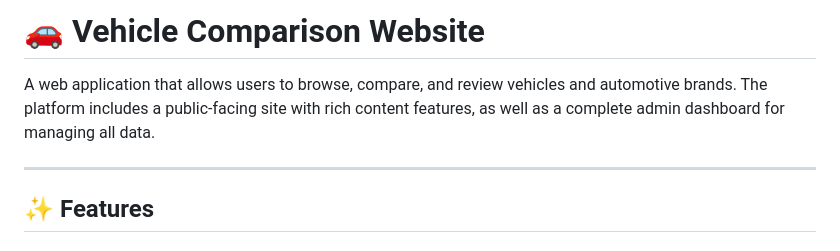
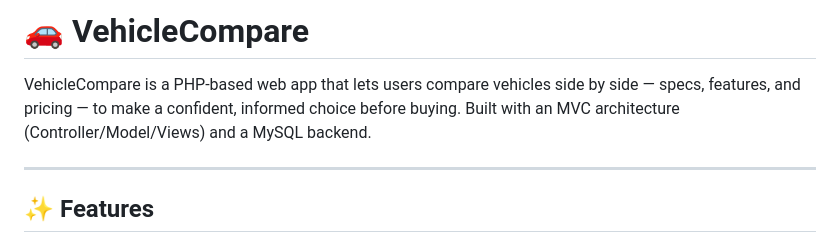
Before and after one commit to BSoundos/VehicleCompare, a Markdown page: README.md, the part around the change. Rendered like a GitHub page.

Commit message:
Rename project to VehicleCompare and update description
Updated project name and description in README.

```diff
--- a/README.md
+++ b/README.md
@@ -1,6 +1,6 @@
-# 🚗 Vehicle Comparison Website
+# 🚗 VehicleCompare
 
-A web application that allows users to browse, compare, and review vehicles and automotive brands. The platform includes a public-facing site with rich content features, as well as a complete admin dashboard for managing all data.
+VehicleCompare is a PHP-based web app that lets users compare vehicles side by side — specs, features, and pricing — to make a confident, informed choice before buying. Built with an MVC architecture (Controller/Model/Views) and a MySQL backend.
 
 ---
 
```
